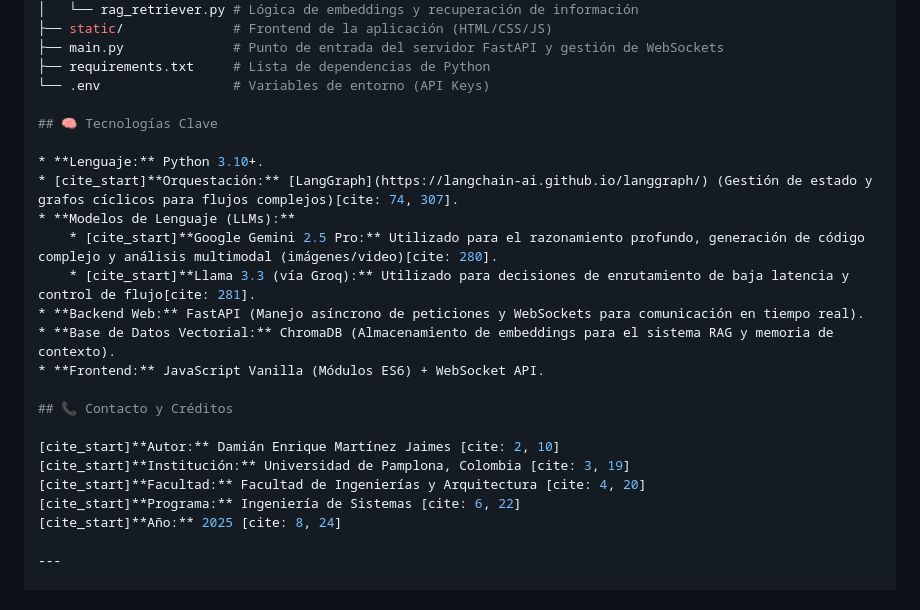
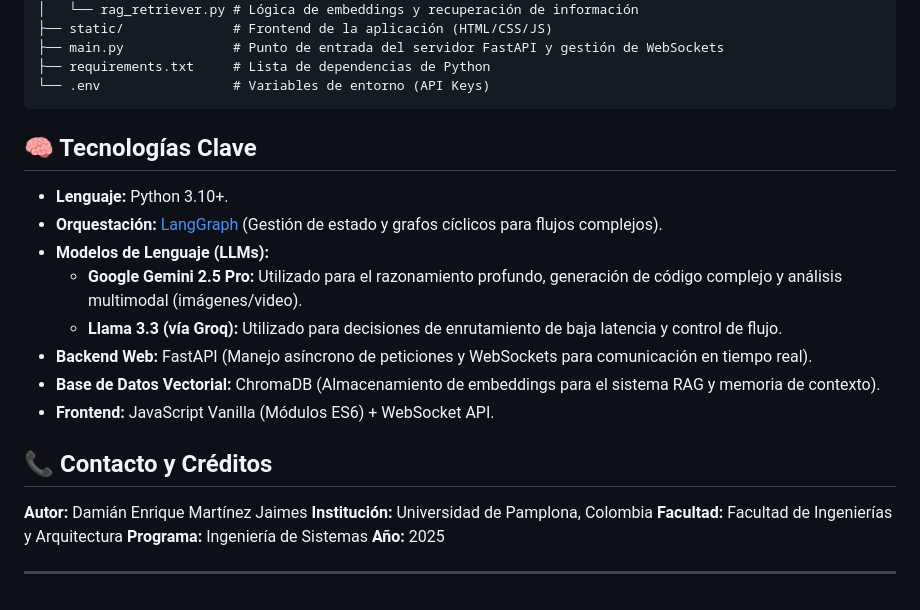
Before and after one commit to MarDamian/Dev-Team-MultiAgent-Systmem-for-Develop, a Markdown page: README.md, the part around the change printed below. Drawn GitHub-style.

````diff
--- a/README.md
+++ b/README.md
@@ -113,24 +114,25 @@ sma-devteam/
 ├── main.py              # Punto de entrada del servidor FastAPI y gestión de WebSockets
 ├── requirements.txt     # Lista de dependencias de Python
 └── .env                 # Variables de entorno (API Keys)
+```
 
 ## 🧠 Tecnologías Clave
 
 * **Lenguaje:** Python 3.10+.
-* [cite_start]**Orquestación:** [LangGraph](https://langchain-ai.github.io/langgraph/) (Gestión de estado y grafos cíclicos para flujos complejos)[cite: 74, 307].
+* **Orquestación:** [LangGraph](https://langchain-ai.github.io/langgraph/) (Gestión de estado y grafos cíclicos para flujos complejos).
 * **Modelos de Lenguaje (LLMs):**
-    * [cite_start]**Google Gemini 2.5 Pro:** Utilizado para el razonamiento profundo, generación de código complejo y análisis multimodal (imágenes/video)[cite: 280].
-    * [cite_start]**Llama 3.3 (vía Groq):** Utilizado para decisiones de enrutamiento de baja latencia y control de flujo[cite: 281].
+    * **Google Gemini 2.5 Pro:** Utilizado para el razonamiento profundo, generación de código complejo y análisis multimodal (imágenes/video).
+    * **Llama 3.3 (vía Groq):** Utilizado para decisiones de enrutamiento de baja latencia y control de flujo.
 * **Backend Web:** FastAPI (Manejo asíncrono de peticiones y WebSockets para comunicación en tiempo real).
 * **Base de Datos Vectorial:** ChromaDB (Almacenamiento de embeddings para el sistema RAG y memoria de contexto).
 * **Frontend:** JavaScript Vanilla (Módulos ES6) + WebSocket API.
 
 ## 📞 Contacto y Créditos
 
-[cite_start]**Autor:** Damián Enrique Martínez Jaimes [cite: 2, 10]
-[cite_start]**Institución:** Universidad de Pamplona, Colombia [cite: 3, 19]
-[cite_start]**Facultad:** Facultad de Ingenierías y Arquitectura [cite: 4, 20]
-[cite_start]**Programa:** Ingeniería de Sistemas [cite: 6, 22]
-[cite_start]**Año:** 2025 [cite: 8, 24]
+**Autor:** Damián Enrique Martínez Jaimes
+**Institución:** Universidad de Pamplona, Colombia
+**Facultad:** Facultad de Ingenierías y Arquitectura
+**Programa:** Ingeniería de Sistemas
+**Año:** 2025
 
 ---
````
Also changed, not shown: other parts of README.md (+20 -19 lines).
